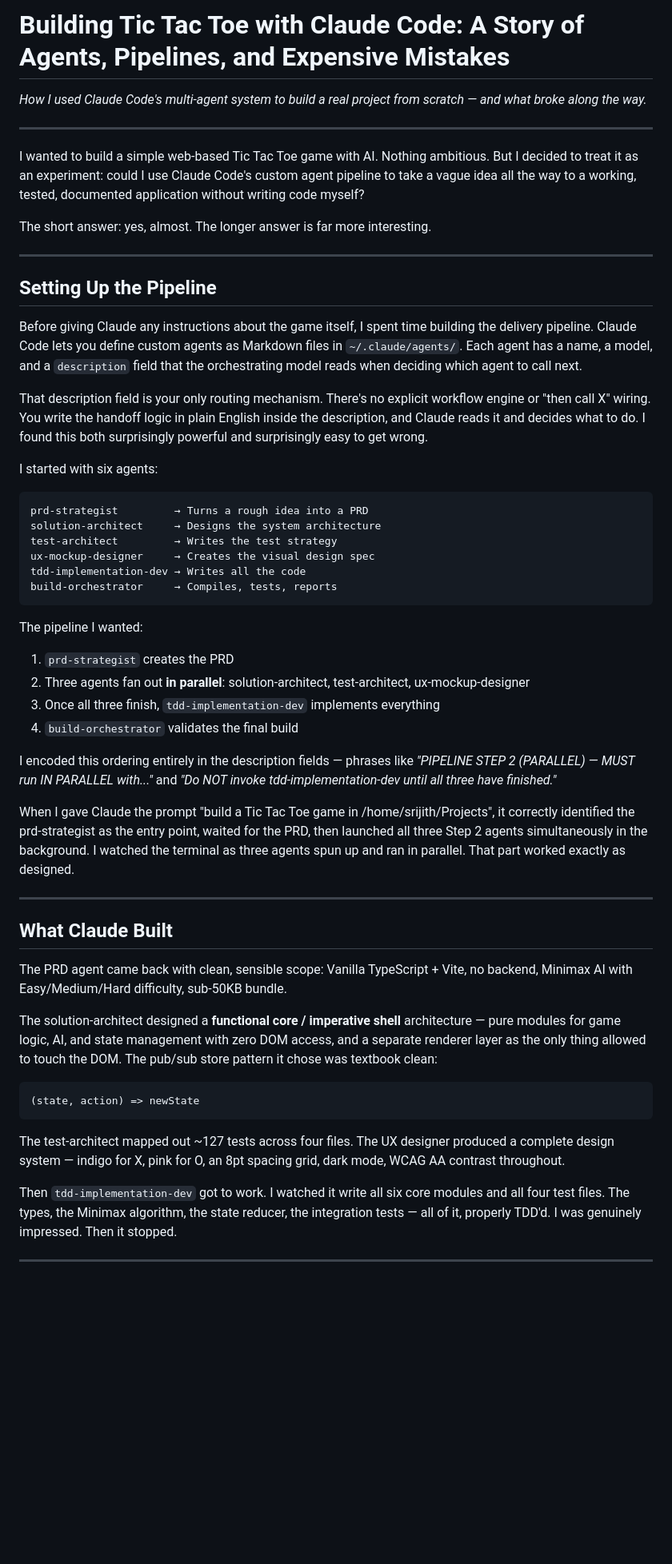
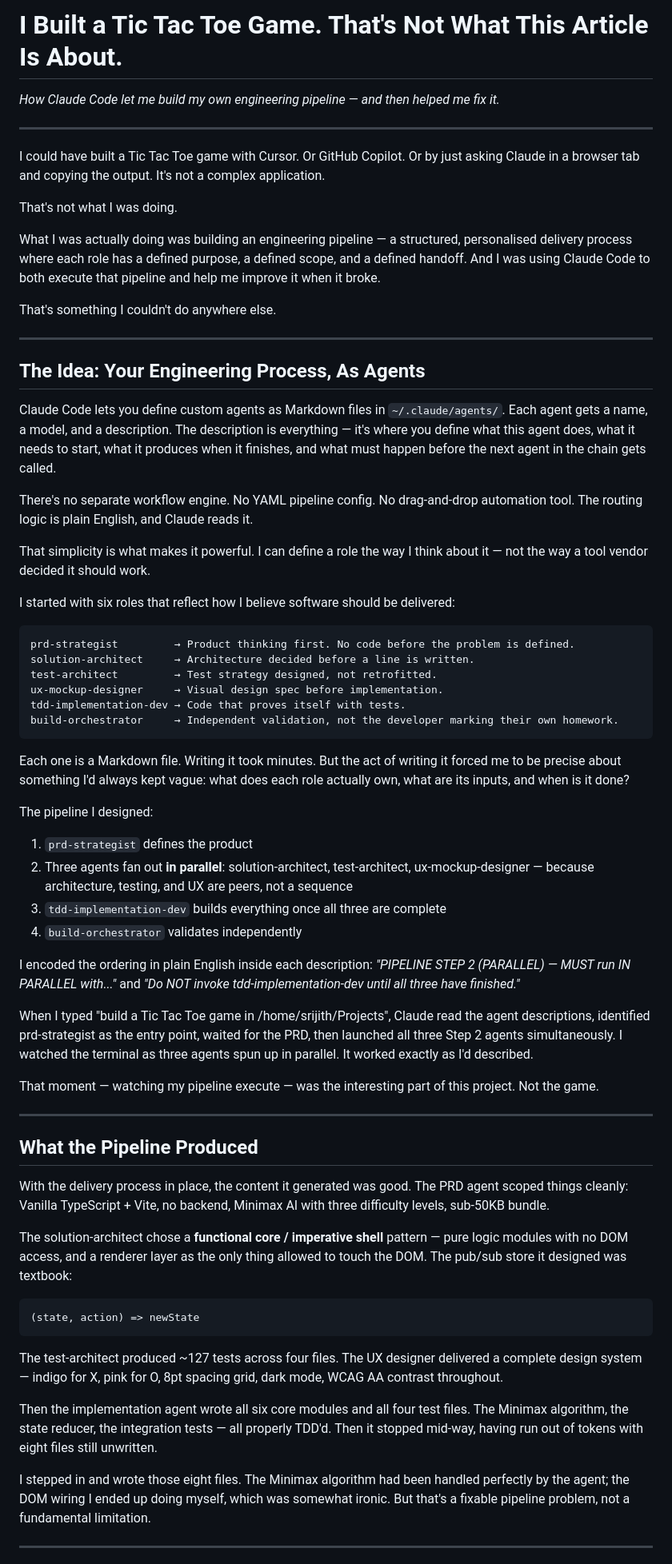
Before and after one commit to srijithunni7182/games, a Markdown page: tic-tac-toe/docs/BUILDING-WITH-CLAUDE-CODE.md, the part around one of its changes. Shown at 80% size. Rendered like a GitHub page; blank space fills up the shorter version.

````diff
--- a/tic-tac-toe/docs/BUILDING-WITH-CLAUDE-CODE.md
+++ b/tic-tac-toe/docs/BUILDING-WITH-CLAUDE-CODE.md
@@ -1,58 +1,70 @@
-# Building Tic Tac Toe with Claude Code: A Story of Agents, Pipelines, and Expensive Mistakes
+# I Built a Tic Tac Toe Game. That's Not What This Article Is About.
 
-*How I used Claude Code's multi-agent system to build a real project from scratch — and what broke along the way.*
+*How Claude Code let me build my own engineering pipeline — and then helped me fix it.*
 
 ---
 
-I wanted to build a simple web-based Tic Tac Toe game with AI. Nothing ambitious. But I decided to treat it as an experiment: could I use Claude Code's custom agent pipeline to take a vague idea all the way to a working, tested, documented application without writing code myself?
+I could have built a Tic Tac Toe game with Cursor. Or GitHub Copilot. Or by just asking Claude in a browser tab and copying the output. It's not a complex application.
 
-The short answer: yes, almost. The longer answer is far more interesting.
+That's not what I was doing.
+
+What I was actually doing was building an engineering pipeline — a structured, personalised delivery process where each role has a defined purpose, a defined scope, and a defined handoff. And I was using Claude Code to both execute that pipeline and help me improve it when it broke.
+
+That's something I couldn't do anywhere else.
 
 ---
 
-## Setting Up the Pipeline
+## The Idea: Your Engineering Process, As Agents
 
-Before giving Claude any instructions about the game itself, I spent time building the delivery pipeline. Claude Code lets you define custom agents as Markdown files in `~/.claude/agents/`. Each agent has a name, a model, and a `description` field that the orchestrating model reads when deciding which agent to call next.
+Claude Code lets you define custom agents as Markdown files in `~/.claude/agents/`. Each agent gets a name, a model, and a description. The description is everything — it's where you define what this agent does, what it needs to start, what it produces when it finishes, and what must happen before the next agent in the chain gets called.
 
-That description field is your only routing mechanism. There's no explicit workflow engine or "then call X" wiring. You write the handoff logic in plain English inside the description, and Claude reads it and decides what to do. I found this both surprisingly powerful and surprisingly easy to get wrong.
+There's no separate workflow engine. No YAML pipeline config. No drag-and-drop automation tool. The routing logic is plain English, and Claude reads it.
 
-I started with six agents:
+That simplicity is what makes it powerful. I can define a role the way I think about it — not the way a tool vendor decided it should work.
+
+I started with six roles that reflect how I believe software should be delivered:
 
 ```
-prd-strategist         → Turns a rough idea into a PRD
-solution-architect     → Designs the system architecture
-test-architect         → Writes the test strategy
-ux-mockup-designer     → Creates the visual design spec
-tdd-implementation-dev → Writes all the code
-build-orchestrator     → Compiles, tests, reports
+prd-strategist         → Product thinking first. No code before the problem is defined.
+solution-architect     → Architecture decided before a line is written.
+test-architect         → Test strategy designed, not retrofitted.
+ux-mockup-designer     → Visual design spec before implementation.
+tdd-implementation-dev → Code that proves itself with tests.
+build-orchestrator     → Independent validation, not the developer marking their own homework.
 ```
 
-The pipeline I wanted:
+Each one is a Markdown file. Writing it took minutes. But the act of writing it forced me to be precise about something I'd always kept vague: what does each role actually own, what are its inputs, and when is it done?
 
-1. `prd-strategist` creates the PRD
-2. Three agents fan out **in parallel**: solution-architect, test-architect, ux-mockup-designer
-3. Once all three finish, `tdd-implementation-dev` implements everything
-4. `build-orchestrator` validates the final build
+The pipeline I designed:
 
-I encoded this ordering entirely in the description fields — phrases like *"PIPELINE STEP 2 (PARALLEL) — MUST run IN PARALLEL with..."* and *"Do NOT invoke tdd-implementation-dev until all three have finished."*
+1. `prd-strategist` defines the product
+2. Three agents fan out **in parallel**: solution-architect, test-architect, ux-mockup-designer — because architecture, testing, and UX are peers, not a sequence
+3. `tdd-implementation-dev` builds everything once all three are complete
+4. `build-orchestrator` validates independently
 
-When I gave Claude the prompt "build a Tic Tac Toe game in /home/srijith/Projects", it correctly identified the prd-strategist as the entry point, waited for the PRD, then launched all three Step 2 agents simultaneously in the background. I watched the terminal as three agents spun up and ran in parallel. That part worked exactly as designed.
+I encoded the ordering in plain English inside each description: *"PIPELINE STEP 2 (PARALLEL) — MUST run IN PARALLEL with..."* and *"Do NOT invoke tdd-implementation-dev until all three have finished."*
+
+When I typed "build a Tic Tac Toe game in /home/srijith/Projects", Claude read the agent descriptions, identified prd-strategist as the entry point, waited for the PRD, then launched all three Step 2 agents simultaneously. I watched the terminal as three agents spun up in parallel. It worked exactly as I'd described.
+
+That moment — watching my pipeline execute — was the interesting part of this project. Not the game.
 
 ---
 
-## What Claude Built
+## What the Pipeline Produced
 
-The PRD agent came back with clean, sensible scope: Vanilla TypeScript + Vite, no backend, Minimax AI with Easy/Medium/Hard difficulty, sub-50KB bundle.
+With the delivery process in place, the content it generated was good. The PRD agent scoped things cleanly: Vanilla TypeScript + Vite, no backend, Minimax AI with three difficulty levels, sub-50KB bundle.
 
-The solution-architect designed a **functional core / imperative shell** architecture — pure modules for game logic, AI, and state management with zero DOM access, and a separate renderer layer as the only thing allowed to touch the DOM. The pub/sub store pattern it chose was textbook clean:
+The solution-architect chose a **functional core / imperative shell** pattern — pure logic modules with no DOM access, and a renderer layer as the only thing allowed to touch the DOM. The pub/sub store it designed was textbook:
 
 ```typescript
 (state, action) => newState
 ```
 
-The test-architect mapped out ~127 tests across four files. The UX designer produced a complete design system — indigo for X, pink for O, an 8pt spacing grid, dark mode, WCAG AA contrast throughout.
+The test-architect produced ~127 tests across four files. The UX designer delivered a complete design system — indigo for X, pink for O, 8pt spacing grid, dark mode, WCAG AA contrast throughout.
 
-Then `tdd-implementation-dev` got to work. I watched it write all six core modules and all four test files. The types, the Minimax algorithm, the state reducer, the integration tests — all of it, properly TDD'd. I was genuinely impressed. Then it stopped.
+Then the implementation agent wrote all six core modules and all four test files. The Minimax algorithm, the state reducer, the integration tests — all properly TDD'd. Then it stopped mid-way, having run out of tokens with eight files still unwritten.
+
+I stepped in and wrote those eight files. The Minimax algorithm had been handled perfectly by the agent; the DOM wiring I ended up doing myself, which was somewhat ironic. But that's a fixable pipeline problem, not a fundamental limitation.
 
 ---
 
````
Also changed, not shown: other parts of tic-tac-toe/docs/BUILDING-WITH-CLAUDE-CODE.md (+54 -141 lines).
